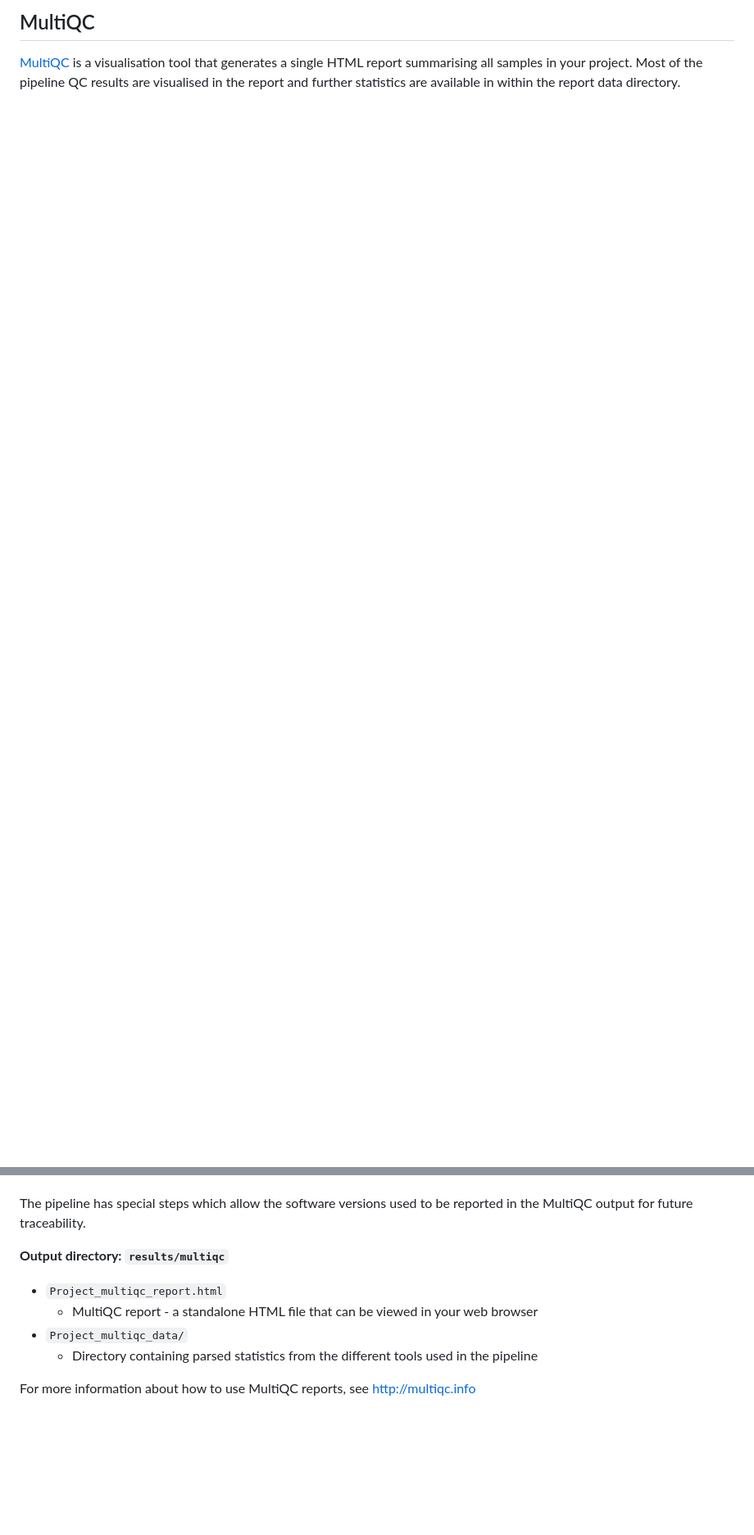
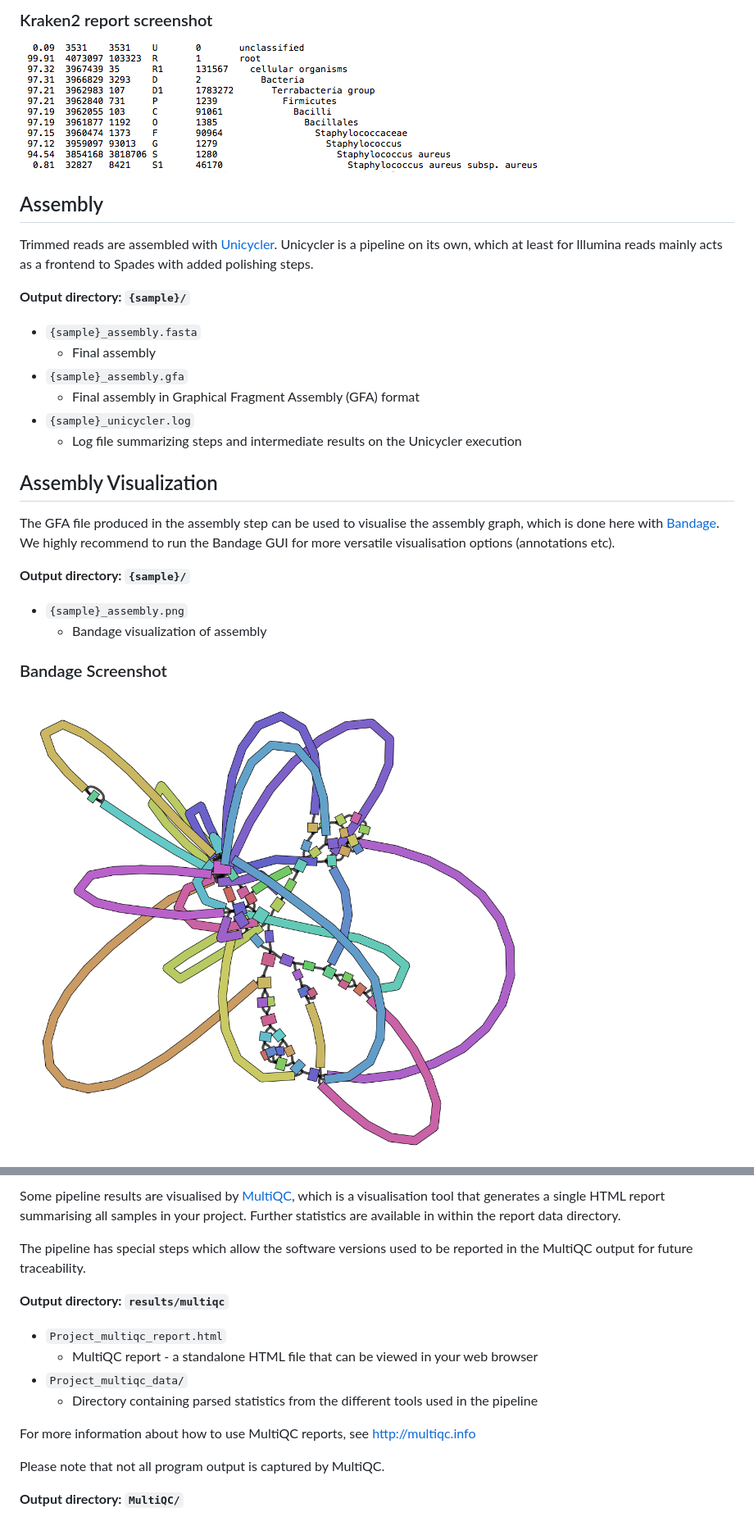
Before and after one commit to nf-core/bacass, a Markdown page: docs/output.md, 2 parts joined by grey strips. Shown at 82% size. Rendered like a GitHub page; pictures changed too: docs/images/bandage.png (added), docs/images/kraken2.png (added); blank space fills up the shorter version.

Commit message:
Added output documentation and screenshots

```diff
--- a/docs/output.md
+++ b/docs/output.md
@@ -27,4 +52,35 @@ For further reading and documentation see the [FastQC help](http://www.bioinform
 
 
-## MultiQC
-[MultiQC](http://multiqc.info) is a visualisation tool that generates a single HTML report summarising all samples in your project. Most of the pipeline QC results are visualised in the report and further statistics are available in within the report data directory.
+### Kraken2 report screenshot
+
+![Kraken2 report](images/kraken2.png)
+
+
+## Assembly
+
+Trimmed reads are assembled with [Unicycler](https://github.com/rrwick/Unicycler).
+Unicycler is a pipeline on its own, which at least for Illumina reads mainly acts as a frontend to
+Spades with added polishing steps.
+
+**Output directory: `{sample}/`**
+* `{sample}_assembly.fasta`
+  * Final assembly
+* `{sample}_assembly.gfa`
+  * Final assembly in Graphical Fragment Assembly (GFA) format
+* `{sample}_unicycler.log`
+  * Log file summarizing steps and intermediate results on the Unicycler execution
+
+## Assembly Visualization
+The GFA file produced in the assembly step can be used to visualise the assembly graph, which is
+done here with [Bandage](https://rrwick.github.io/Bandage/). We highly recommend to run the Bandage GUI
+for more versatile visualisation options (annotations etc).
+
+
+**Output directory: `{sample}/`**
+* `{sample}_assembly.png`
+  * Bandage visualization of assembly
+
+### Bandage Screenshot
+
+![Assembly visualization](images/bandage.png)
+
@@ -31,3 +117,4 @@ For further reading and documentation see the [FastQC help](http://www.bioinform
+Some pipeline results are visualised by [MultiQC](http://multiqc.info), which is a visualisation tool that generates a single HTML report summarising all samples in your project. Further statistics are available in within the report data directory.
 
 The pipeline has special steps which allow the software versions used to be reported in the MultiQC output for future traceability.
 
@@ -39,3 +126,7 @@ The pipeline has special steps which allow the software versions used to be repo
   * Directory containing parsed statistics from the different tools used in the pipeline
 
 For more information about how to use MultiQC reports, see http://multiqc.info
+
+Please note that not all program output is captured by MultiQC.
+
+**Output directory: `MultiQC/`**
```
Also changed, not shown: other parts of docs/output.md (+67 -12 lines), docs/images/fastqc.png (added), docs/images/icarus.png (added), docs/images/prokka.png (added), docs/images/quast.png (added).
